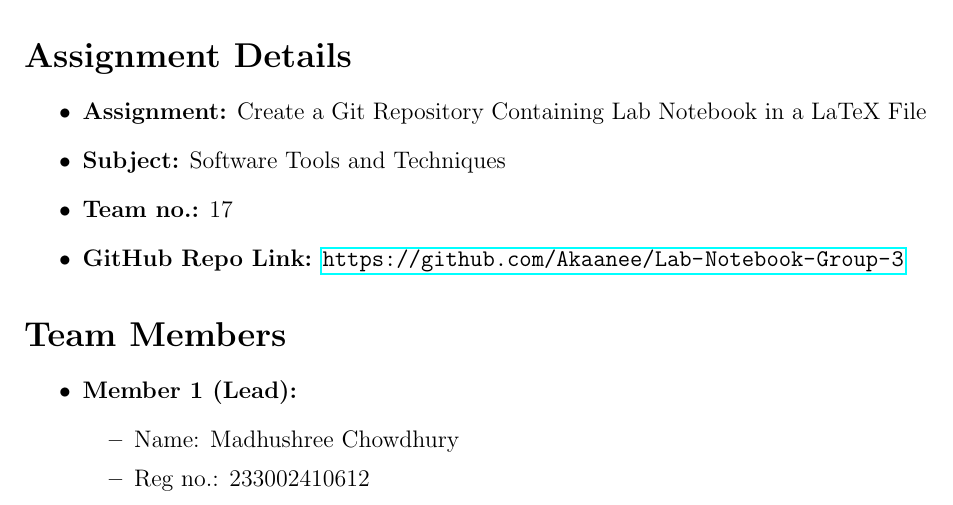
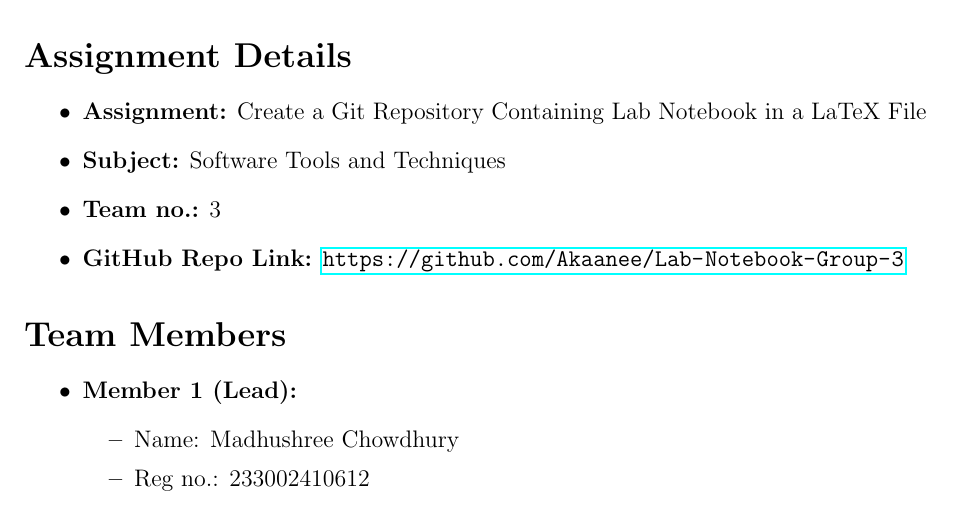
Before and after one commit to Akaanee/Lab-Notebook-Group-3, a LaTeX document (main.tex): part of page 2 of 10, cut so that both start at the same text. Compiled offline with pdfLaTeX.

Commit message:
Update main.tex

```diff
--- a/main.tex
+++ b/main.tex
@@ -26,7 +26,7 @@
 \begin{itemize}
     \item \textbf{Assignment:} Create a Git Repository Containing Lab Notebook in a LaTeX File
     \item \textbf{Subject:} Software Tools and Techniques
-    \item \textbf{Team no.:} 17
+    \item \textbf{Team no.:} 3
     \item \textbf{GitHub Repo Link:} \url{https://github.com/Akaanee/Lab-Notebook-Group-3}
 \end{itemize}
 
```
